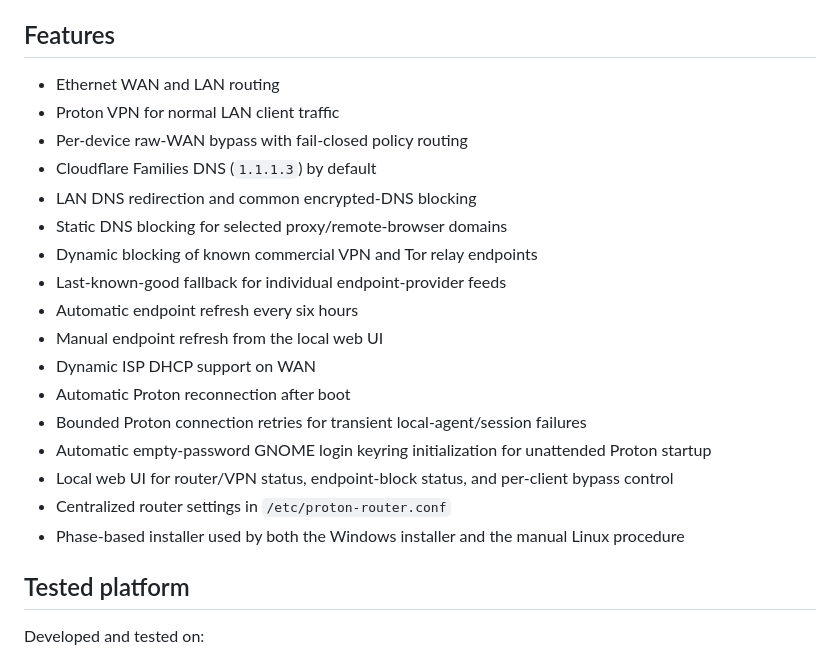
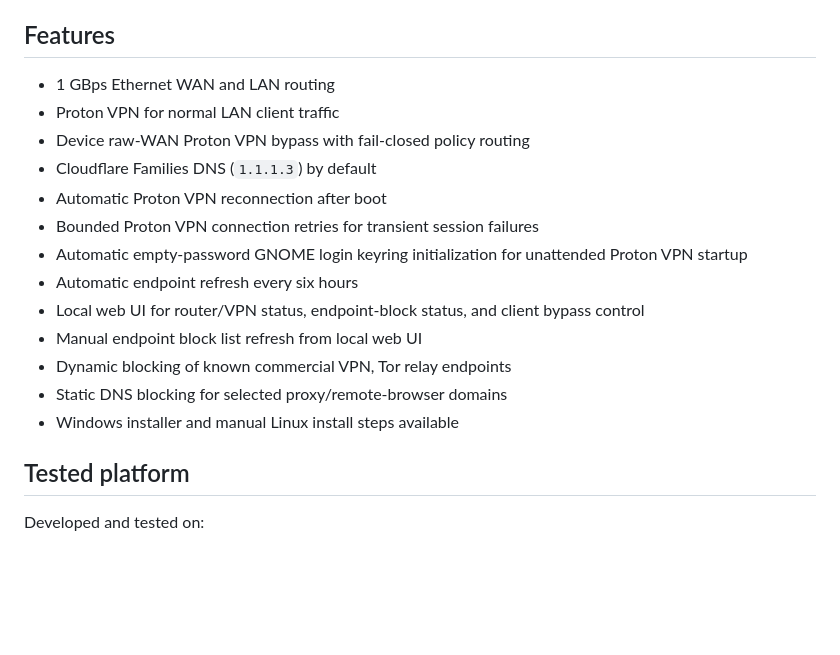
Before and after one commit to McDonald-Andrew/pi-router, a Markdown page: proton-router-v0.0.0/README.md, the part around the change. Drawn GitHub-style; blank space fills up the shorter version.

```diff
--- a/proton-router-v0.0.0/README.md
+++ b/proton-router-v0.0.0/README.md
@@ -4,23 +4,19 @@ A Raspberry Pi 5 configured as a fail-closed home router for Proton VPN, with pe
 
 ## Features
 
-- Ethernet WAN and LAN routing
+- 1 GBps Ethernet WAN and LAN routing
 - Proton VPN for normal LAN client traffic
-- Per-device raw-WAN bypass with fail-closed policy routing
+- Device raw-WAN Proton VPN bypass with fail-closed policy routing
 - Cloudflare Families DNS (`1.1.1.3`) by default
-- LAN DNS redirection and common encrypted-DNS blocking
+- Automatic Proton VPN reconnection after boot
+- Bounded Proton VPN connection retries for transient session failures
+- Automatic empty-password GNOME login keyring initialization for unattended Proton VPN startup
+- Automatic endpoint refresh every six hours
+- Local web UI for router/VPN status, endpoint-block status, and client bypass control
+- Manual endpoint block list refresh from local web UI
+- Dynamic blocking of known commercial VPN, Tor relay endpoints
 - Static DNS blocking for selected proxy/remote-browser domains
-- Dynamic blocking of known commercial VPN and Tor relay endpoints
-- Last-known-good fallback for individual endpoint-provider feeds
-- Automatic endpoint refresh every six hours
-- Manual endpoint refresh from the local web UI
-- Dynamic ISP DHCP support on WAN
-- Automatic Proton reconnection after boot
-- Bounded Proton connection retries for transient local-agent/session failures
-- Automatic empty-password GNOME login keyring initialization for unattended Proton startup
-- Local web UI for router/VPN status, endpoint-block status, and per-client bypass control
-- Centralized router settings in `/etc/proton-router.conf`
-- Phase-based installer used by both the Windows installer and the manual Linux procedure
+- Windows installer and manual Linux install steps available
 
 ## Tested platform
 
```
